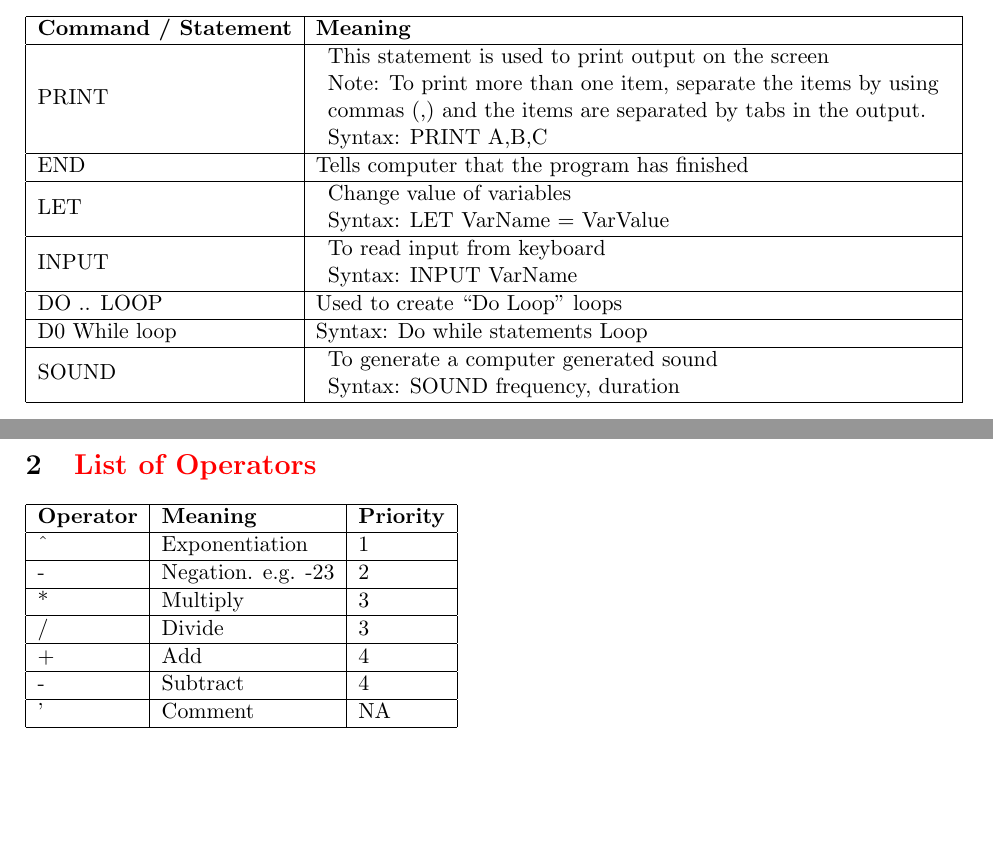
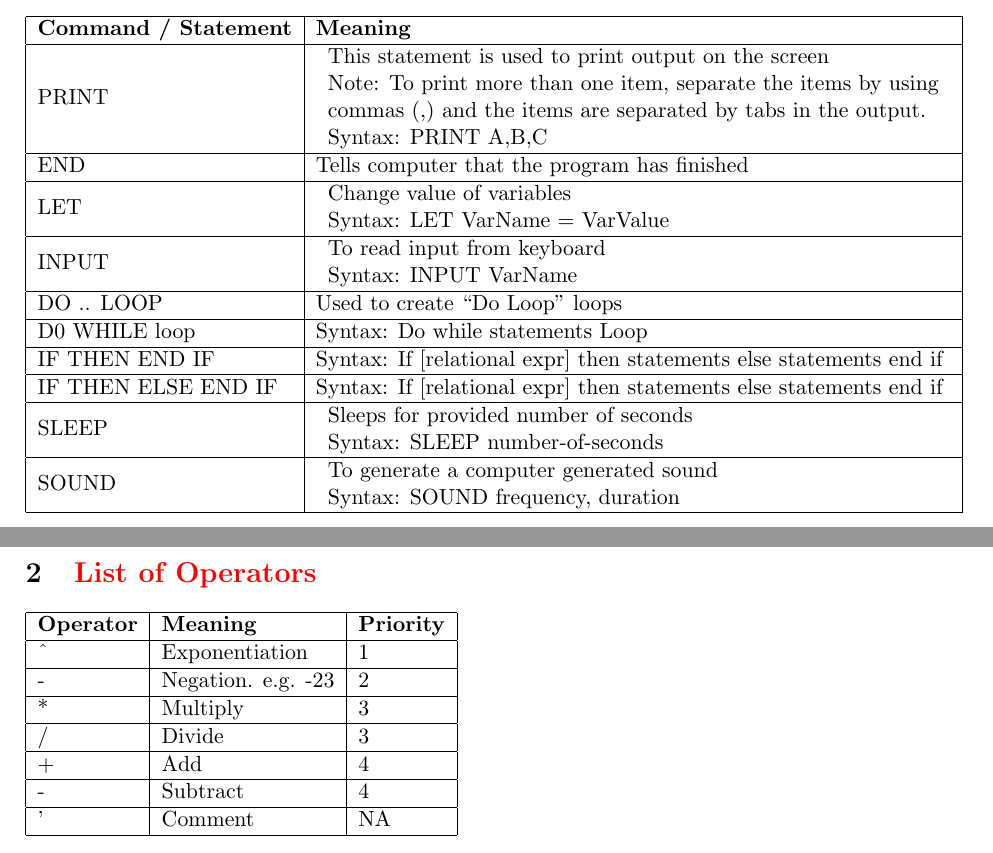
Before and after one commit to abhaymittal/Basic-three-address-code-generator, a LaTeX document (docs/basic_basics.tex): two parts of pages 2 and 3 of 3, joined at a grey line, cut so that both start at the same text, the shorter picture padded with empty space. Compiled offline with pdfLaTeX.

Commit message:
BASIC_BASICS => Added decisional constructs and sleep command

```diff
--- a/docs/basic_basics.tex
+++ b/docs/basic_basics.tex
@@ -39,8 +39,15 @@
 
   DO .. LOOP & Used to create ``Do Loop'' loops \\ \hline
 
-  D0 While loop & Syntax: Do while statements Loop \\ \hline
+  D0 WHILE loop & Syntax: Do while statements Loop \\ \hline
 
+  IF THEN END IF & Syntax: If [relational expr] then statements else statements end if \\ \hline
+
+  IF THEN ELSE END IF & Syntax: If [relational expr] then statements else statements end if \\ \hline
+
+  SLEEP & \begin{tabular}{l}Sleeps for provided number of seconds\\
+           Syntax: SLEEP number-of-seconds
+          \end{tabular} \\ \hline
 
   SOUND & \begin{tabular}{l} To generate a computer generated sound \\
            Syntax: SOUND frequency, duration
```
